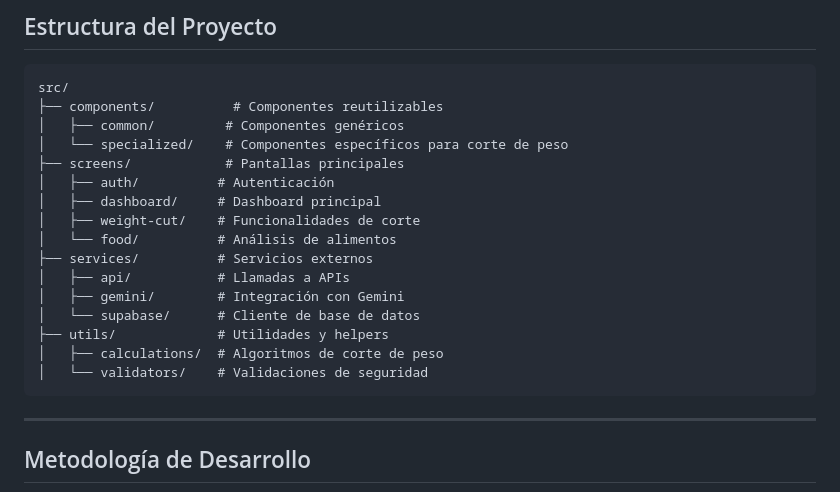
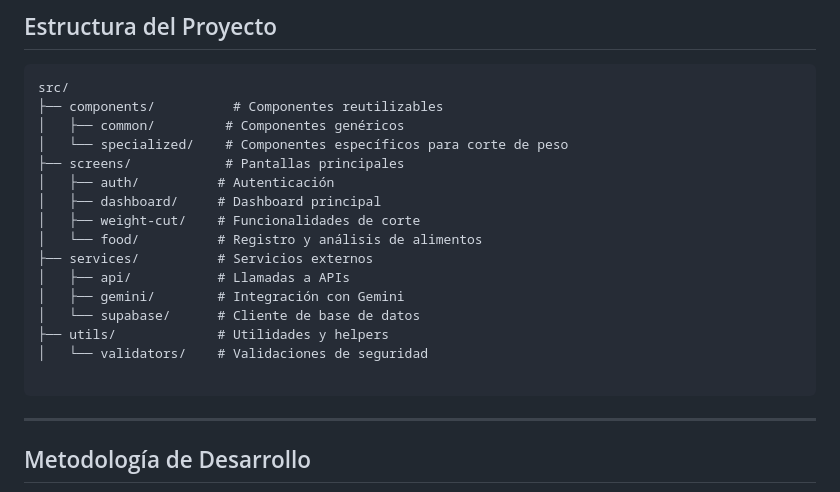
Before and after one commit to FabianIMV/nutricombat, a Markdown page: README.md, the part around one of its changes. GitHub-like rendering.

````diff
--- a/README.md
+++ b/README.md
@@ -124,14 +119,14 @@ src/
 │   ├── auth/          # Autenticación
 │   ├── dashboard/     # Dashboard principal
 │   ├── weight-cut/    # Funcionalidades de corte
-│   └── food/          # Análisis de alimentos
+│   └── food/          # Registro y análisis de alimentos
 ├── services/          # Servicios externos
 │   ├── api/           # Llamadas a APIs
 │   ├── gemini/        # Integración con Gemini
 │   └── supabase/      # Cliente de base de datos
 ├── utils/             # Utilidades y helpers
-│   ├── calculations/  # Algoritmos de corte de peso
 │   └── validators/    # Validaciones de seguridad
+
 ```
 
 ---
````
Also changed, not shown: other parts of README.md (+15 -20 lines).
